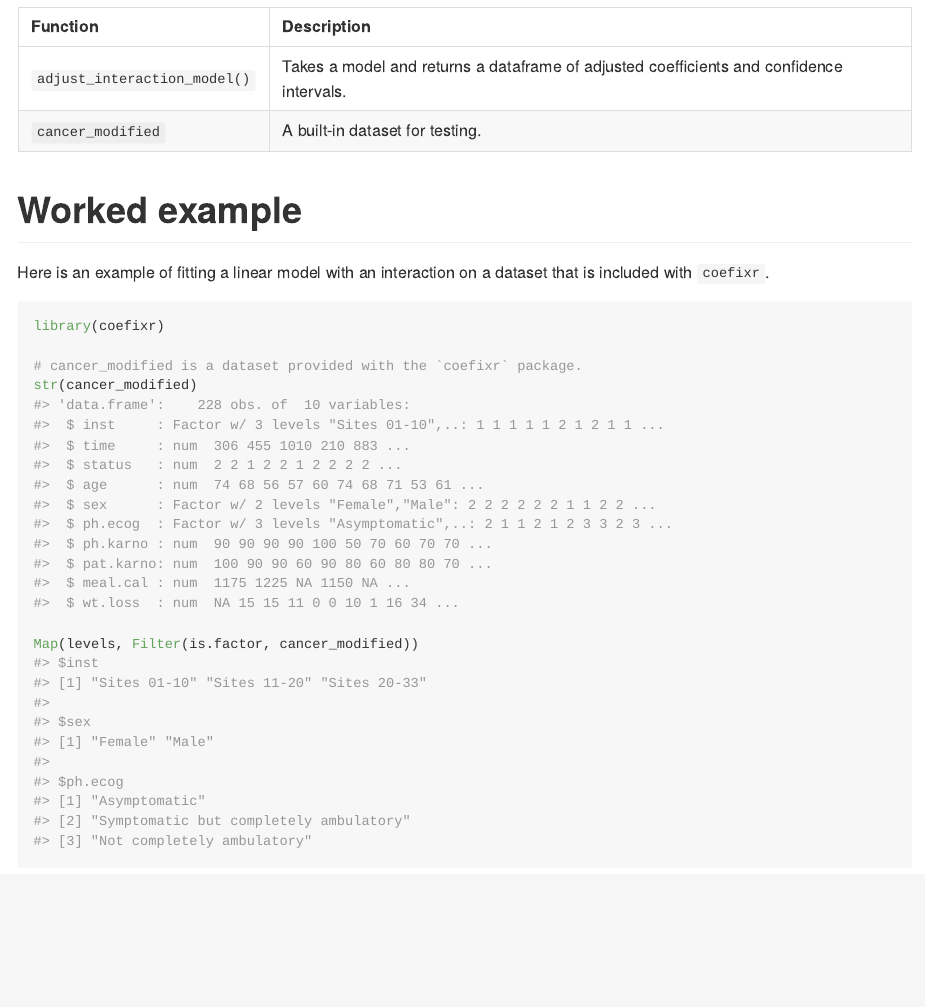
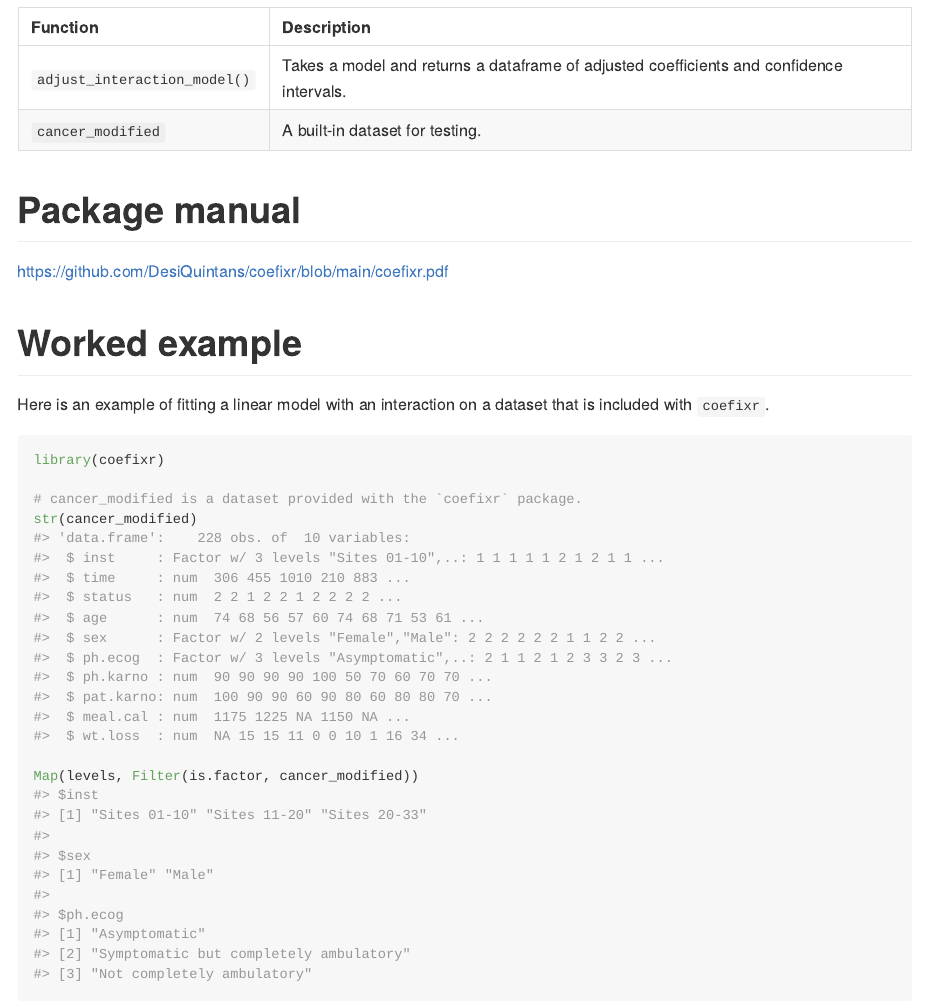
Before and after one commit to DesiQuintans/coefixr, an R Markdown document (README.Rmd): the page in a window 1100 px wide, from 760 px down before the commit and from 780 px down after it, so that both start at the same text. The pictures show the output file README.md that the author committed with the source, drawn offline in the style of GitHub; long lines of code are wrapped.

Commit message:
Add PDF manual

```diff
--- a/README.Rmd
+++ b/README.Rmd
@@ -44,6 +45,10 @@ It is not currently on CRAN, nor are there plans to release it there.
 | `adjust_interaction_model()` | Takes a model and returns a dataframe of adjusted coefficients and confidence intervals. |
 | `cancer_modified`            | A built-in dataset for testing.                                                          |
 
+
+# Package manual
+
+<https://github.com/DesiQuintans/coefixr/blob/main/coefixr.pdf>
 
 
 # Worked example
```
Also changed, not shown: README.md, coefixr.pdf (added), README.Rmd (1 more changed lines), 2 other files.
